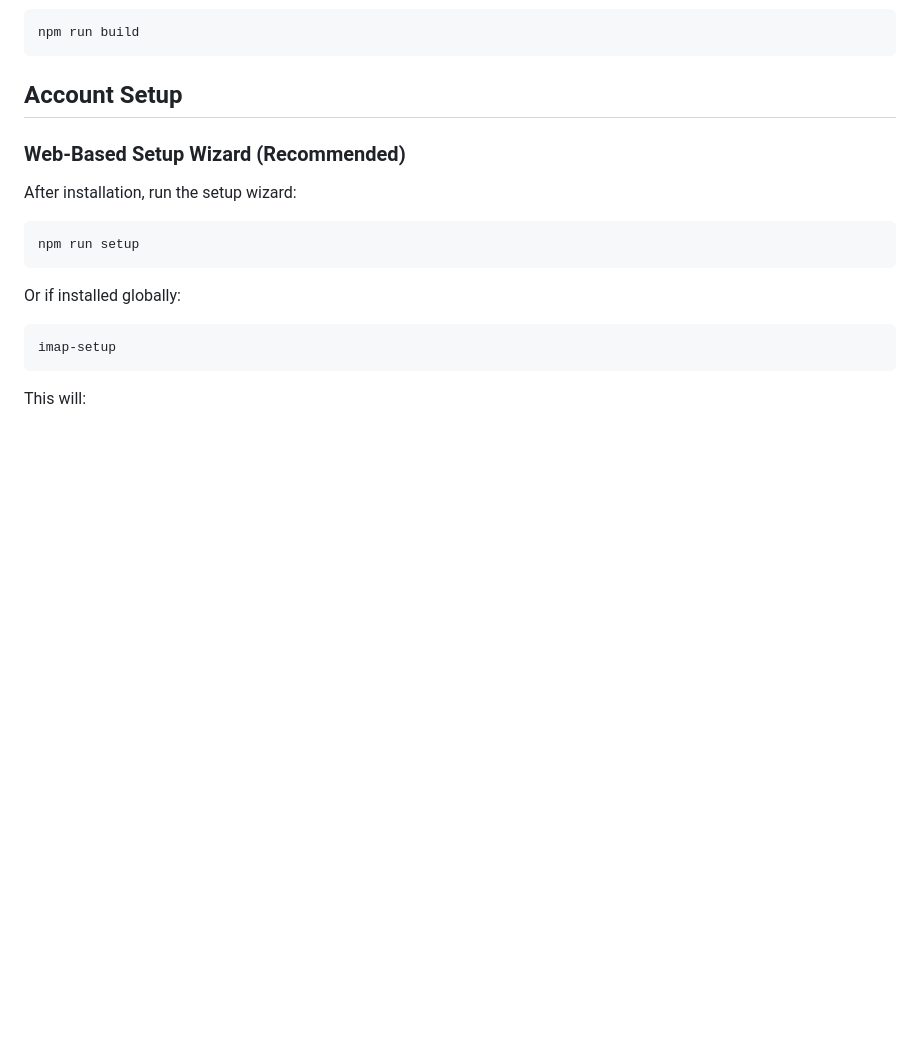
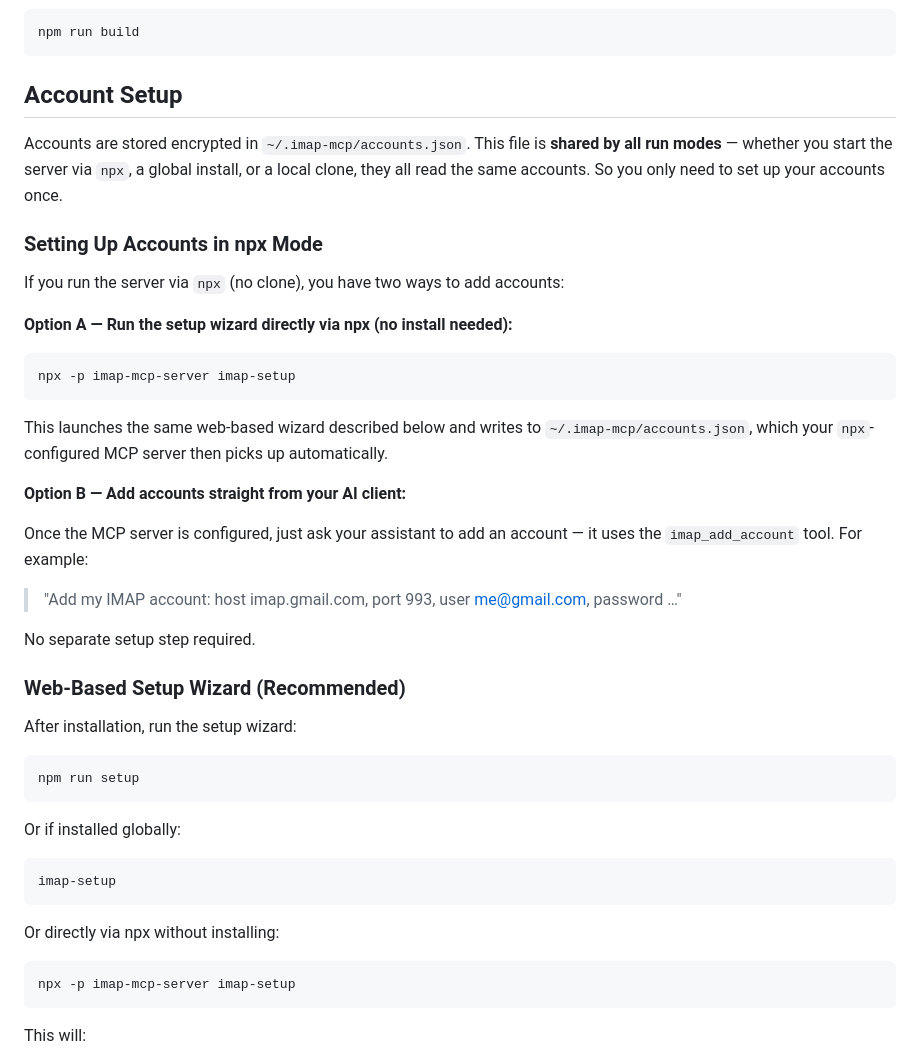
Before and after one commit to nikolausm/imap-mcp-server, a Markdown page: README.md, the part around the change. GitHub-like rendering; blank space fills up the shorter version.

Commit message:
docs: explain account setup in npx mode
Document that ~/.imap-mcp/accounts.json is shared across all run modes,
and show two ways to add accounts when running via npx: the setup wizard
(npx -p imap-mcp-server imap-setup) or the imap_add_account MCP tool.

Co-Authored-By: Claude Opus 4.8 (1M context) <noreply@anthropic.com>

````diff
--- a/README.md
+++ b/README.md
@@ -59,6 +59,28 @@ npm run build
 
 ## Account Setup
 
+Accounts are stored encrypted in `~/.imap-mcp/accounts.json`. This file is **shared by all run modes** — whether you start the server via `npx`, a global install, or a local clone, they all read the same accounts. So you only need to set up your accounts once.
+
+### Setting Up Accounts in npx Mode
+
+If you run the server via `npx` (no clone), you have two ways to add accounts:
+
+**Option A — Run the setup wizard directly via npx (no install needed):**
+
+```bash
+npx -p imap-mcp-server imap-setup
+```
+
+This launches the same web-based wizard described below and writes to `~/.imap-mcp/accounts.json`, which your `npx`-configured MCP server then picks up automatically.
+
+**Option B — Add accounts straight from your AI client:**
+
+Once the MCP server is configured, just ask your assistant to add an account — it uses the `imap_add_account` tool. For example:
+
+> "Add my IMAP account: host imap.gmail.com, port 993, user me@gmail.com, password …"
+
+No separate setup step required.
+
 ### Web-Based Setup Wizard (Recommended)
 
 After installation, run the setup wizard:
@@ -71,6 +93,12 @@ Or if installed globally:
 
 ```bash
 imap-setup
+```
+
+Or directly via npx without installing:
+
+```bash
+npx -p imap-mcp-server imap-setup
 ```
 
 This will:
````
